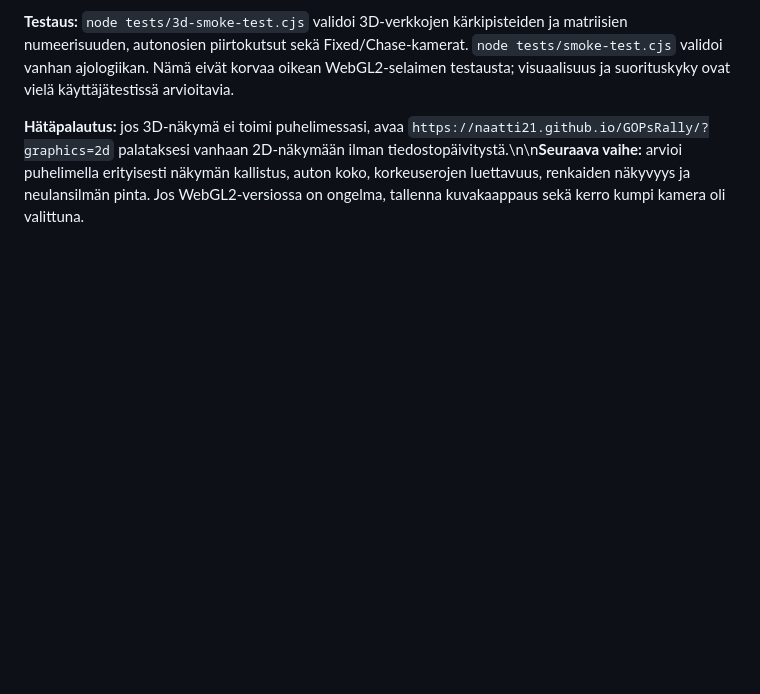
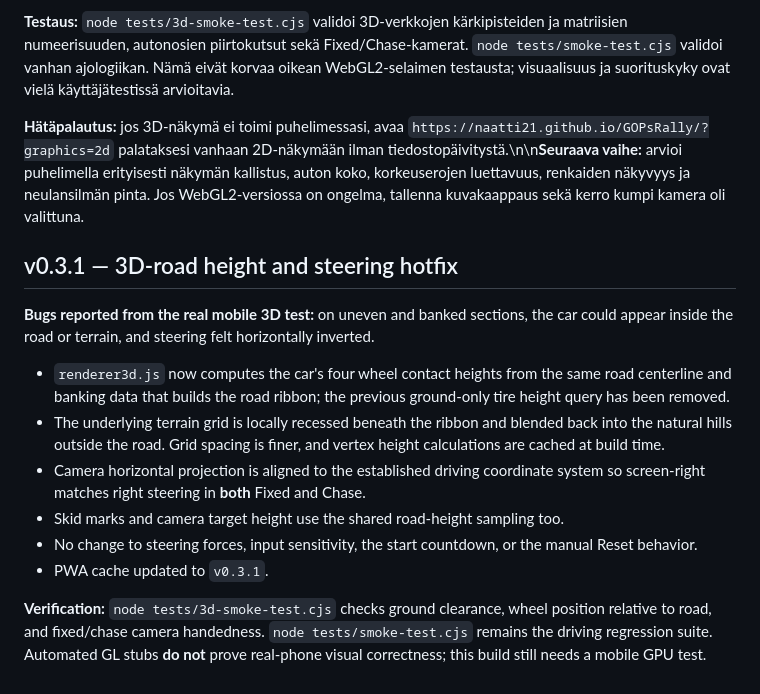
Before and after one commit to naatti21/GOPsRally, a Markdown page: README.md, the part around the change. GitHub-like rendering; blank space fills up the shorter version.

Commit message:
docs: explain 3D road height and camera handedness regression fixes

```diff
--- a/README.md
+++ b/README.md
@@ -83,3 +83,16 @@ Testi: `node tests/smoke-test.cjs`. Selain-/puhelintestaus kuuluu edelleen käyt
 **Testaus:** `node tests/3d-smoke-test.cjs` validoi 3D-verkkojen kärkipisteiden ja matriisien numeerisuuden, autonosien piirtokutsut sekä Fixed/Chase-kamerat. `node tests/smoke-test.cjs` validoi vanhan ajologiikan. Nämä eivät korvaa oikean WebGL2-selaimen testausta; visuaalisuus ja suorituskyky ovat vielä käyttäjätestissä arvioitavia.
 
 **Hätäpalautus:** jos 3D-näkymä ei toimi puhelimessasi, avaa `https://naatti21.github.io/GOPsRally/?graphics=2d` palataksesi vanhaan 2D-näkymään ilman tiedostopäivitystä.\n\n**Seuraava vaihe:** arvioi puhelimella erityisesti näkymän kallistus, auton koko, korkeuserojen luettavuus, renkaiden näkyvyys ja neulansilmän pinta. Jos WebGL2-versiossa on ongelma, tallenna kuvakaappaus sekä kerro kumpi kamera oli valittuna.
+
+## v0.3.1 — 3D-road height and steering hotfix
+
+**Bugs reported from the real mobile 3D test:** on uneven and banked sections, the car could appear inside the road or terrain, and steering felt horizontally inverted.
+
+- `renderer3d.js` now computes the car's four wheel contact heights from the same road centerline and banking data that builds the road ribbon; the previous ground-only tire height query has been removed.
+- The underlying terrain grid is locally recessed beneath the ribbon and blended back into the natural hills outside the road. Grid spacing is finer, and vertex height calculations are cached at build time.
+- Camera horizontal projection is aligned to the established driving coordinate system so screen-right matches right steering in **both** Fixed and Chase.
+- Skid marks and camera target height use the shared road-height sampling too.
+- No change to steering forces, input sensitivity, the start countdown, or the manual Reset behavior.
+- PWA cache updated to `v0.3.1`.
+
+**Verification:** `node tests/3d-smoke-test.cjs` checks ground clearance, wheel position relative to road, and fixed/chase camera handedness. `node tests/smoke-test.cjs` remains the driving regression suite. Automated GL stubs **do not** prove real-phone visual correctness; this build still needs a mobile GPU test.
```
